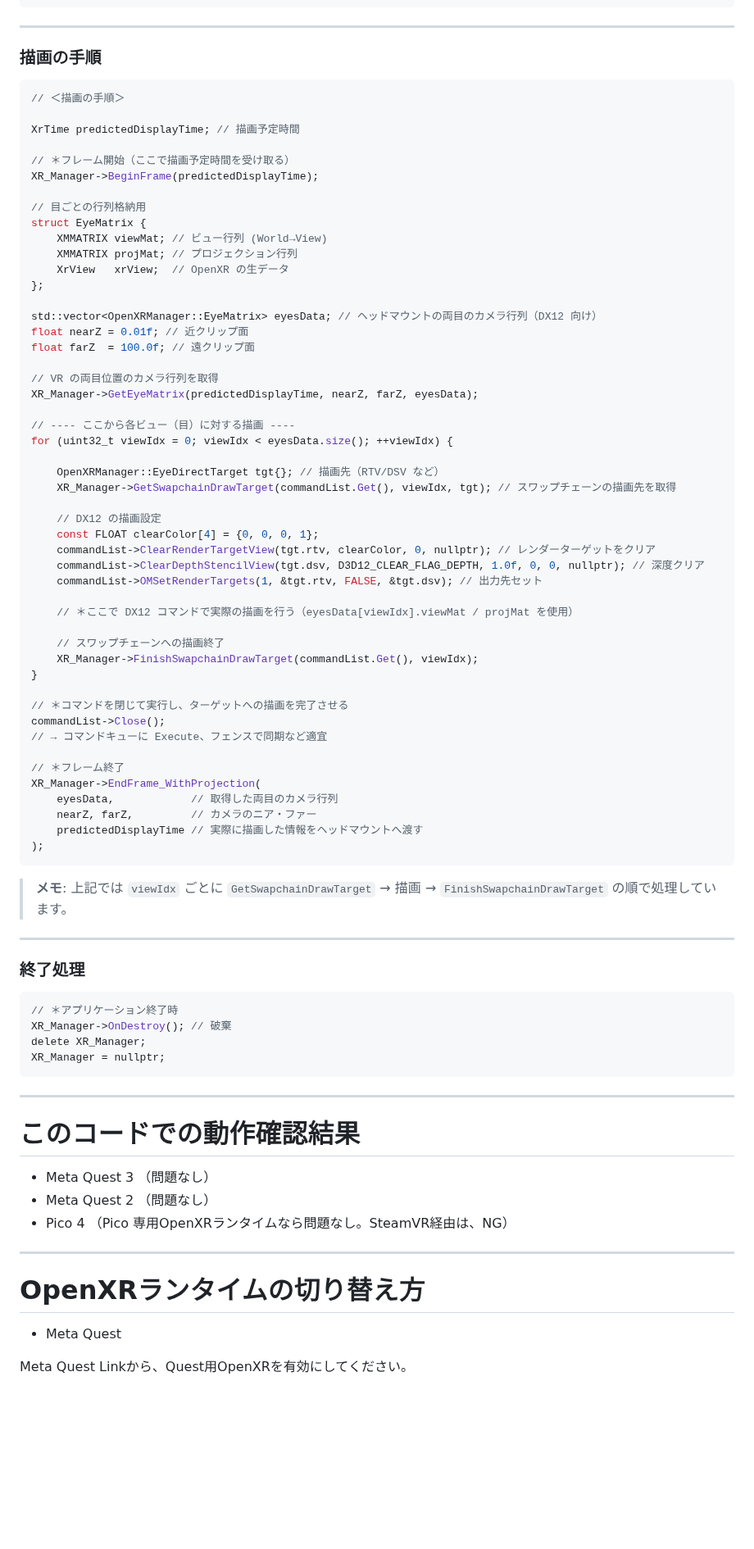
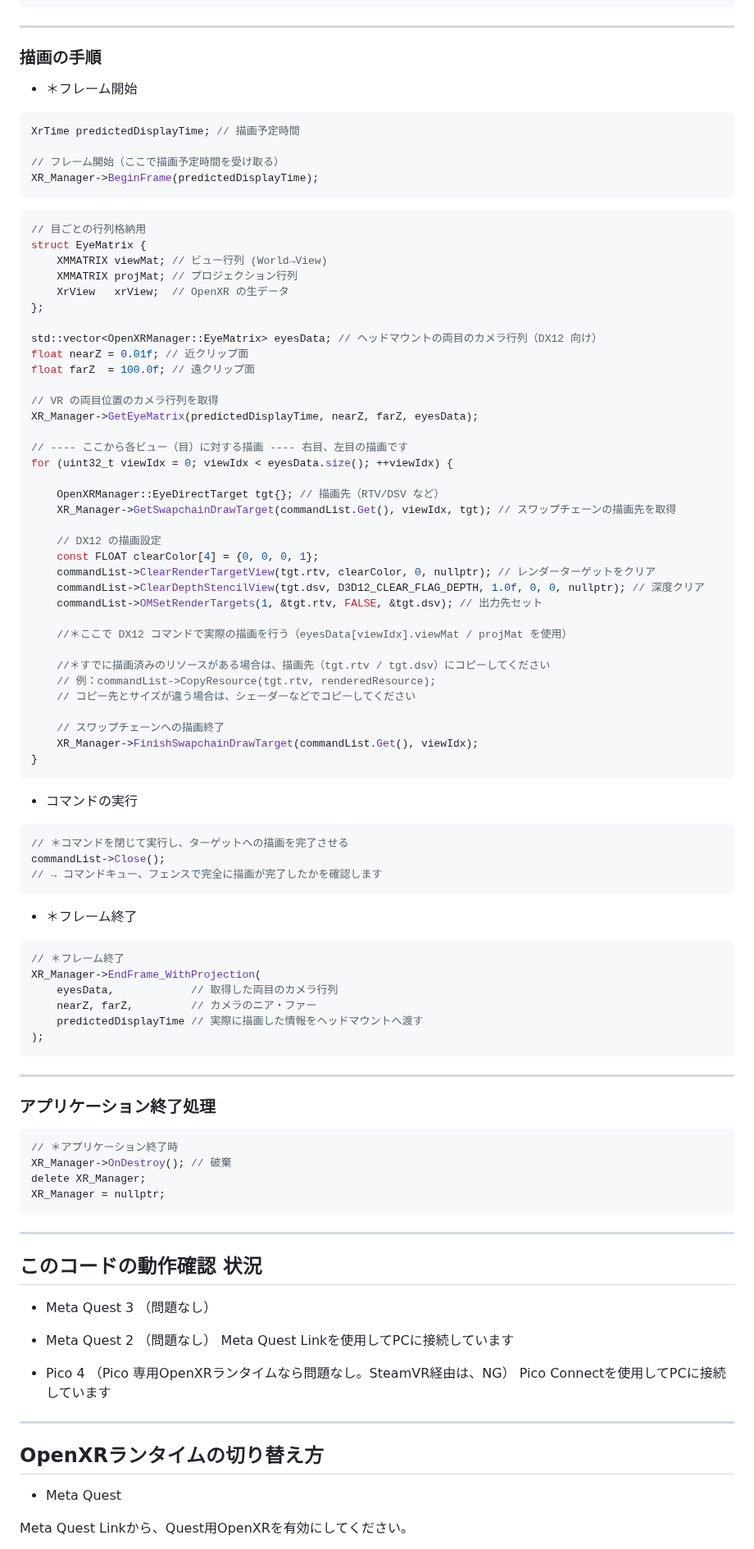
Before and after one commit to SolaGame8/MyDX12Learning, a Markdown page: 250913_OpenXR/README.md, the part around one of its changes. Shown at 82% size. Rendered like a GitHub page; blank space fills up the shorter version.

````diff
--- a/250913_OpenXR/README.md
+++ b/250913_OpenXR/README.md
@@ -177,14 +182,15 @@ int viewNum = XR_Manager->xr_viewCount; // ビューの数（両目なので = 2
 
 ### 描画の手順
 
+- ＊フレーム開始
 ```cpp
-// ＜描画の手順＞
-
 XrTime predictedDisplayTime; // 描画予定時間
 
-// ＊フレーム開始（ここで描画予定時間を受け取る）
+// フレーム開始（ここで描画予定時間を受け取る）
 XR_Manager->BeginFrame(predictedDisplayTime);
+```
 
+```cpp
 // 目ごとの行列格納用
 struct EyeMatrix {
     XMMATRIX viewMat; // ビュー行列 (World→View)
@@ -199,7 +205,7 @@ float farZ  = 100.0f; // 遠クリップ面
 // VR の両目位置のカメラ行列を取得
 XR_Manager->GetEyeMatrix(predictedDisplayTime, nearZ, farZ, eyesData);
 
-// ---- ここから各ビュー（目）に対する描画 ----
+// ---- ここから各ビュー（目）に対する描画 ---- 右目、左目の描画です
 for (uint32_t viewIdx = 0; viewIdx < eyesData.size(); ++viewIdx) {
 
     OpenXRManager::EyeDirectTarget tgt{}; // 描画先（RTV/DSV など）
@@ -211,16 +217,26 @@ for (uint32_t viewIdx = 0; viewIdx < eyesData.size(); ++viewIdx) {
     commandList->ClearDepthStencilView(tgt.dsv, D3D12_CLEAR_FLAG_DEPTH, 1.0f, 0, 0, nullptr); // 深度クリア
     commandList->OMSetRenderTargets(1, &tgt.rtv, FALSE, &tgt.dsv); // 出力先セット
 
-    // ＊ここで DX12 コマンドで実際の描画を行う（eyesData[viewIdx].viewMat / projMat を使用）
+    //＊ここで DX12 コマンドで実際の描画を行う（eyesData[viewIdx].viewMat / projMat を使用）
+
+	//＊すでに描画済みのリソースがある場合は、描画先（tgt.rtv / tgt.dsv）にコピーしてください
+	// 例：commandList->CopyResource(tgt.rtv, renderedResource);
+	// コピー先とサイズが違う場合は、シェーダーなどでコピーしてください
 
     // スワップチェーンへの描画終了
     XR_Manager->FinishSwapchainDrawTarget(commandList.Get(), viewIdx);
 }
+```
 
+- コマンドの実行
+```cpp
 // ＊コマンドを閉じて実行し、ターゲットへの描画を完了させる
 commandList->Close();
-// → コマンドキューに Execute、フェンスで同期など適宜
+// → コマンドキュー、フェンスで完全に描画が完了したかを確認します
+```
 
+- ＊フレーム終了
+```cpp
 // ＊フレーム終了
 XR_Manager->EndFrame_WithProjection(
     eyesData,            // 取得した両目のカメラ行列
@@ -229,11 +245,10 @@ XR_Manager->EndFrame_WithProjection(
 );
 ```
 
-> **メモ**: 上記では `viewIdx` ごとに `GetSwapchainDrawTarget` → 描画 → `FinishSwapchainDrawTarget` の順で処理しています。
 
 ---
 
-### 終了処理
+### アプリケーション終了処理
 
 ```cpp
 // ＊アプリケーション終了時
@@ -244,15 +259,18 @@ XR_Manager = nullptr;
 
 ---
 
-# このコードでの動作確認結果
+## このコードの動作確認 状況
 
 - Meta Quest 3 （問題なし）
 - Meta Quest 2 （問題なし）
+Meta Quest Linkを使用してPCに接続しています
+
 - Pico 4 （Pico 専用OpenXRランタイムなら問題なし。SteamVR経由は、NG）
+Pico Connectを使用してPCに接続しています
 
 ---
 
-# OpenXRランタイムの切り替え方
+## OpenXRランタイムの切り替え方
 
 - Meta Quest
 
````
Also changed, not shown: other parts of 250913_OpenXR/README.md (+9 -4 lines).
